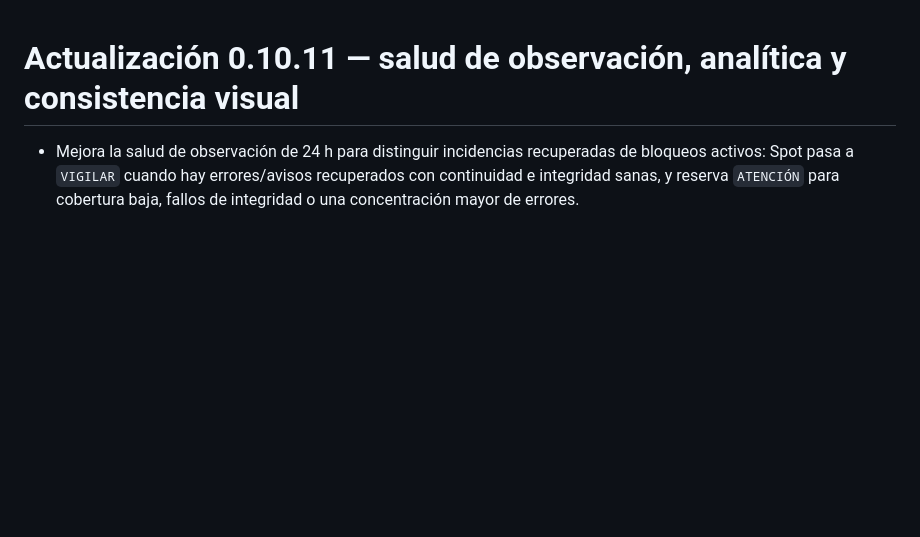
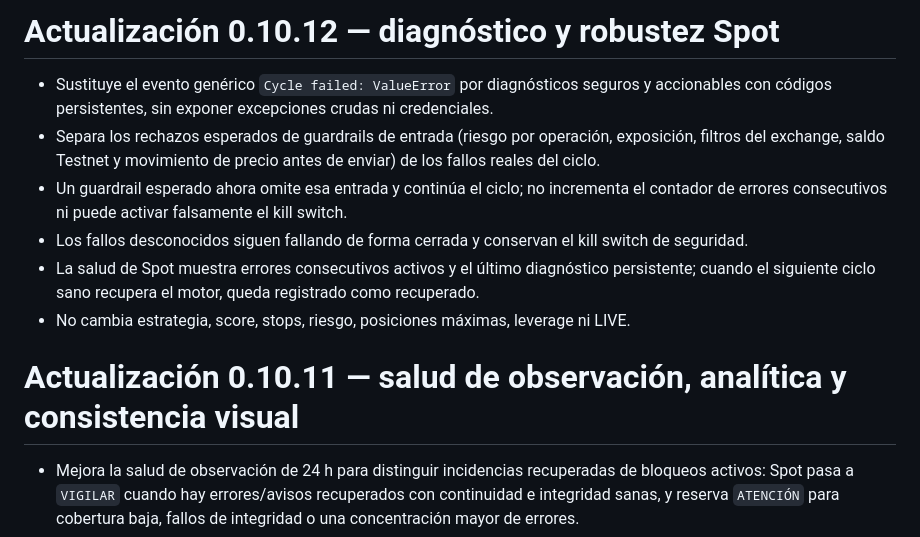
Before and after one commit to jlboper/Crypto-BOT, a Markdown page: UPDATE_NOTES.md, the part around the change. Drawn GitHub-style; blank space fills up the shorter version.

Commit message:
Document v0.10.12 Spot diagnostic hardening

```diff
--- a/UPDATE_NOTES.md
+++ b/UPDATE_NOTES.md
@@ -1,3 +1,12 @@
+# Actualización 0.10.12 — diagnóstico y robustez Spot
+
+- Sustituye el evento genérico `Cycle failed: ValueError` por diagnósticos seguros y accionables con códigos persistentes, sin exponer excepciones crudas ni credenciales.
+- Separa los rechazos esperados de guardrails de entrada (riesgo por operación, exposición, filtros del exchange, saldo Testnet y movimiento de precio antes de enviar) de los fallos reales del ciclo.
+- Un guardrail esperado ahora omite esa entrada y continúa el ciclo; no incrementa el contador de errores consecutivos ni puede activar falsamente el kill switch.
+- Los fallos desconocidos siguen fallando de forma cerrada y conservan el kill switch de seguridad.
+- La salud de Spot muestra errores consecutivos activos y el último diagnóstico persistente; cuando el siguiente ciclo sano recupera el motor, queda registrado como recuperado.
+- No cambia estrategia, score, stops, riesgo, posiciones máximas, leverage ni LIVE.
+
 # Actualización 0.10.11 — salud de observación, analítica y consistencia visual
 
 - Mejora la salud de observación de 24 h para distinguir incidencias recuperadas de bloqueos activos: Spot pasa a `VIGILAR` cuando hay errores/avisos recuperados con continuidad e integridad sanas, y reserva `ATENCIÓN` para cobertura baja, fallos de integridad o una concentración mayor de errores.
```
